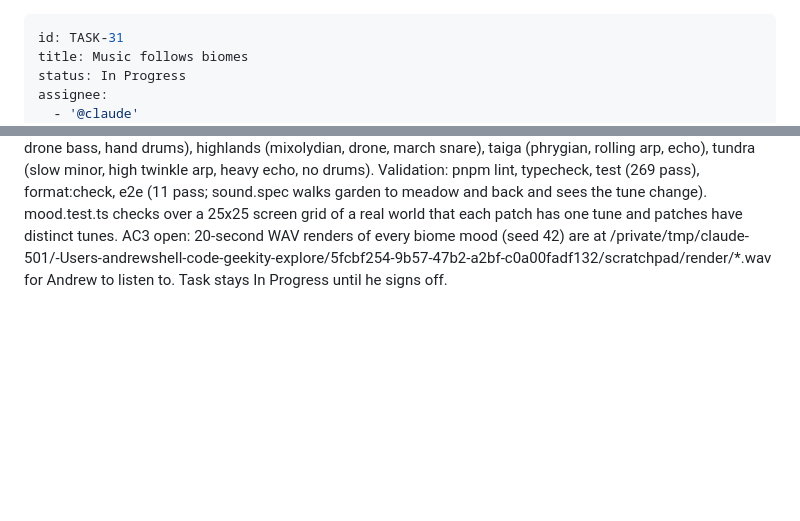
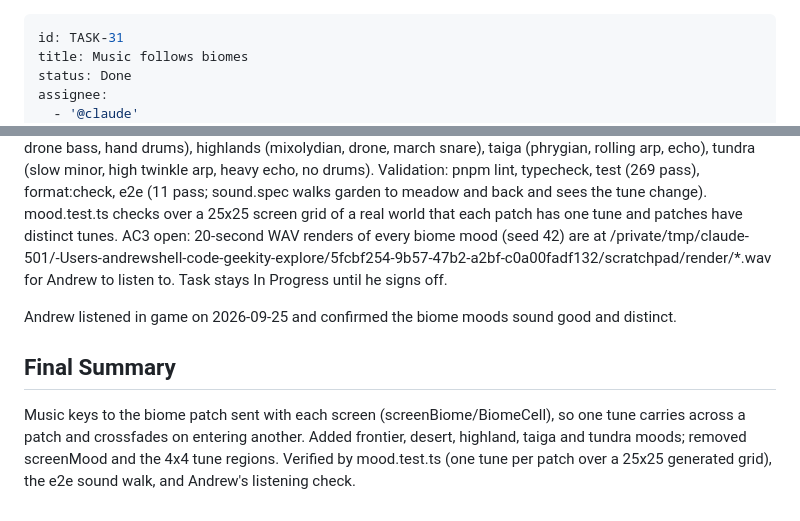
Before and after one commit to geekitycom/explore, a Markdown page: backlog/tasks/task-31 - Music-follows-biomes.md, 2 parts joined by grey strips. GitHub-like rendering; blank space fills up the shorter version.

Commit message:
docs(backlog): finish TASK-31 after listening check
Co-Authored-By: Claude Opus 5.5 <noreply@anthropic.com>

```diff
--- a/backlog/tasks/task-31 - Music-follows-biomes.md
+++ b/backlog/tasks/task-31 - Music-follows-biomes.md
@@ -1,7 +1,7 @@
 ---
 id: TASK-31
 title: Music follows biomes
-status: In Progress
+status: Done
 assignee:
   - '@claude'
 created_date: '2026-09-25 01:32'
@@ -47,4 +47,12 @@ Key the music to the biome patch instead of per-screen heuristics, so one tune c
 Patch id travels in the 'screen' message (patch: BiomeCell), computed on the server by the new core screenBiome(world, coord), which generateScreen also uses for the stored biome. The stored record and SCREEN_RECORD_VERSION are unchanged, so no world wipe is needed. Tune key is ${biome}:${seed} with the seed hashed from the patch cell; the garden keeps garden:1. Moods are keyed on Biome directly (lake became lakeland); new styles: scrubland (frontier: major, gallop bass and drums, strummed arp), desert (harmonic minor, drone bass, hand drums), highlands (mixolydian, drone, march snare), taiga (phrygian, rolling arp, echo), tundra (slow minor, high twinkle arp, heavy echo, no drums).
 Validation: pnpm lint, typecheck, test (269 pass), format:check, e2e (11 pass; sound.spec walks garden to meadow and back and sees the tune change). mood.test.ts checks over a 25x25 screen grid of a real world that each patch has one tune and patches have distinct tunes.
 AC3 open: 20-second WAV renders of every biome mood (seed 42) are at /private/tmp/claude-501/-Users-andrewshell-code-geekity-explore/5fcbf254-9b57-47b2-a2bf-c0a00fadf132/scratchpad/render/*.wav for Andrew to listen to. Task stays In Progress until he signs off.
+
+Andrew listened in game on 2026-09-25 and confirmed the biome moods sound good and distinct.
 <!-- SECTION:NOTES:END -->
+
+## Final Summary
+
+<!-- SECTION:FINAL_SUMMARY:BEGIN -->
+Music keys to the biome patch sent with each screen (screenBiome/BiomeCell), so one tune carries across a patch and crossfades on entering another. Added frontier, desert, highland, taiga and tundra moods; removed screenMood and the 4x4 tune regions. Verified by mood.test.ts (one tune per patch over a 25x25 generated grid), the e2e sound walk, and Andrew's listening check.
+<!-- SECTION:FINAL_SUMMARY:END -->
```
Also changed, not shown: other parts of backlog/tasks/task-31 - Music-follows-biomes.md (+2 -2 lines).
